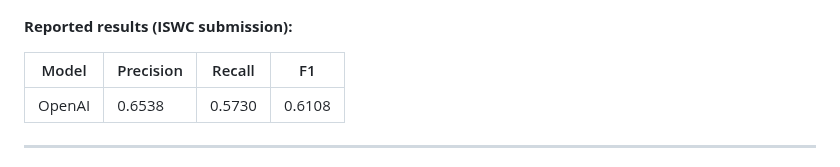
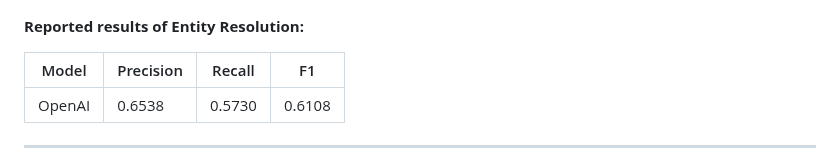
Before and after one commit to prantikaC/PERK, a Markdown page: README.md, the part around the change. Rendered like a GitHub page.

Commit message:
Update reported results section in README

```diff
--- a/README.md
+++ b/README.md
@@ -253,7 +253,7 @@ Qwen2.5-32B LLM judge. The precision/recall curves and these thresholds are show
 ![FAISS threshold calibration](results/entity_resolution/calibration_plot.png)
 
 
-**Reported results (ISWC submission):**
+**Reported results of Entity Resolution:**
 
 | Model | Precision | Recall | F1 |
 |-------|-----------|--------|----|
```
